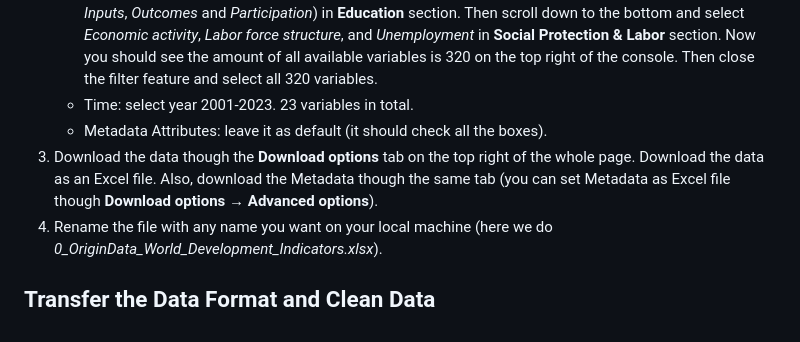
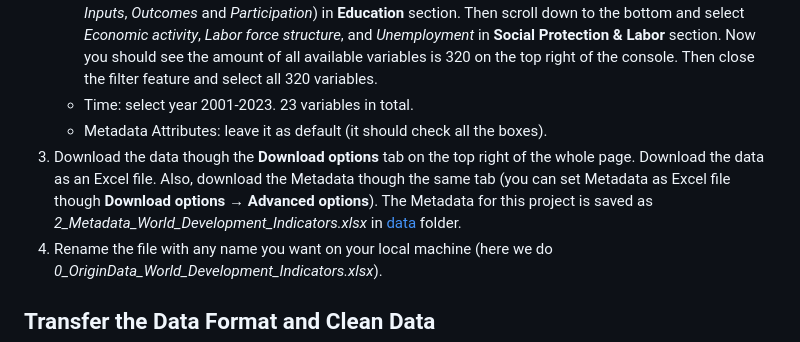
Before and after one commit to troy-yu-cheng/assignment04, a Markdown page: README.md, the part around the change printed below. GitHub-like rendering.

```diff
--- a/README.md
+++ b/README.md
@@ -23,7 +23,7 @@ The way how we selected original variables and download them from the world bank
 	- Series: open the filter tab on the top right of the console. Select *Growth Rates*, *Aggregate indicators*, and *Expenditure on GDP* in **Economic Policy & Debt** section. Scroll down and select all four boxes (*Efficiency*, *Inputs*, *Outcomes* and *Participation*) in **Education** section. Then scroll down to the bottom and select *Economic activity*, *Labor force structure*, and *Unemployment* in **Social Protection & Labor** section. Now you should see the amount of all available variables is 320 on the top right of the console. Then close the filter feature and select all 320 variables.
 	- Time: select year 2001-2023. 23 variables in total.
 	- Metadata Attributes: leave it as default (it should check all the boxes).
-3. Download the data though the **Download options** tab on the top right of the whole page. Download the data as an Excel file. Also, download the Metadata though the same tab (you can set Metadata as Excel file though **Download options** → **Advanced options**).
+3. Download the data though the **Download options** tab on the top right of the whole page. Download the data as an Excel file. Also, download the Metadata though the same tab (you can set Metadata as Excel file though **Download options** → **Advanced options**). The Metadata for this project is saved as *2_Metadata_World_Development_Indicators.xlsx* in [data](https://github.com/troy-yu-cheng/assignment04/blob/main/data) folder.
 4. Rename the file with any name you want on your local machine (here we do *0_OriginData_World_Development_Indicators.xlsx*).
 
 ## Transfer the Data Format and Clean Data
```
Also changed, not shown: other parts of README.md (+1 -1 lines).
